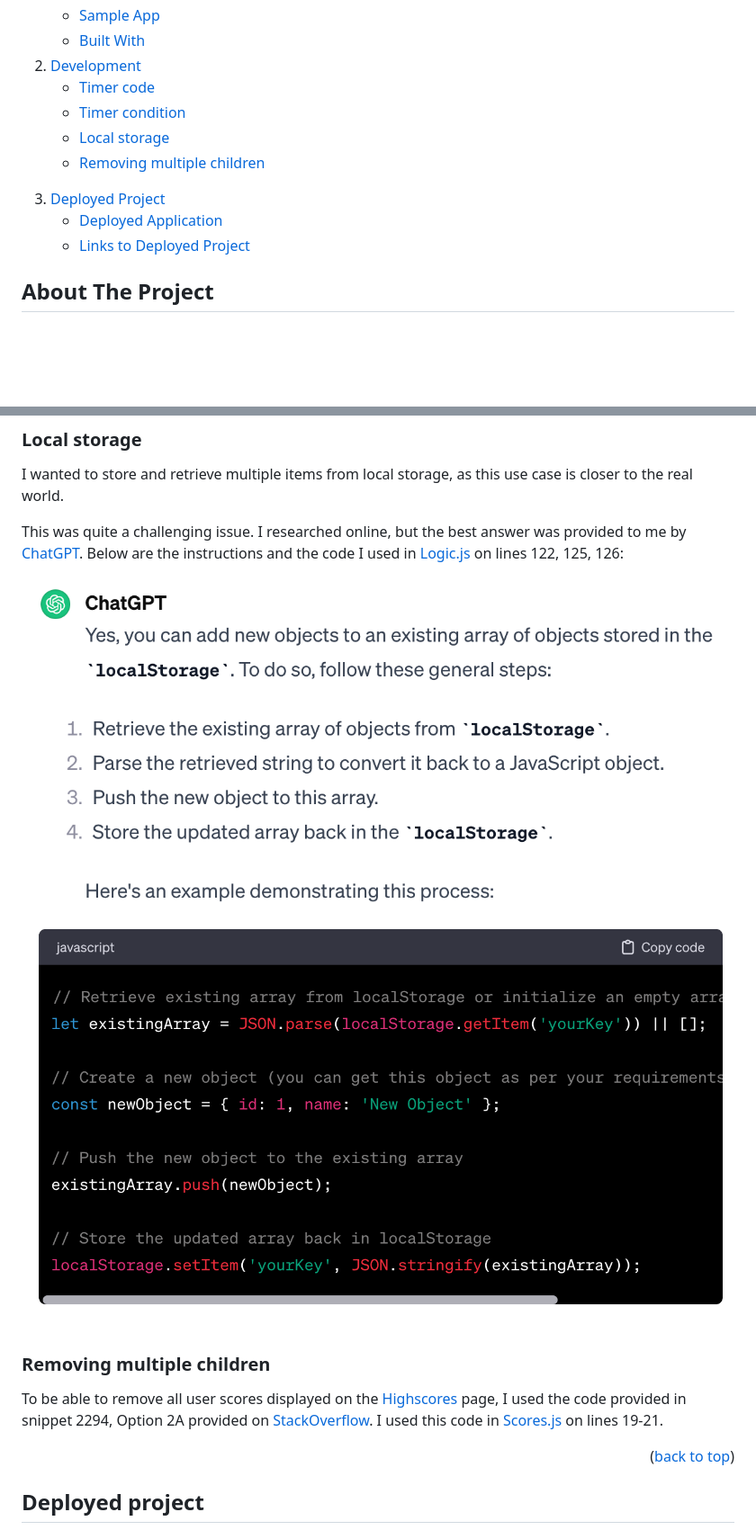
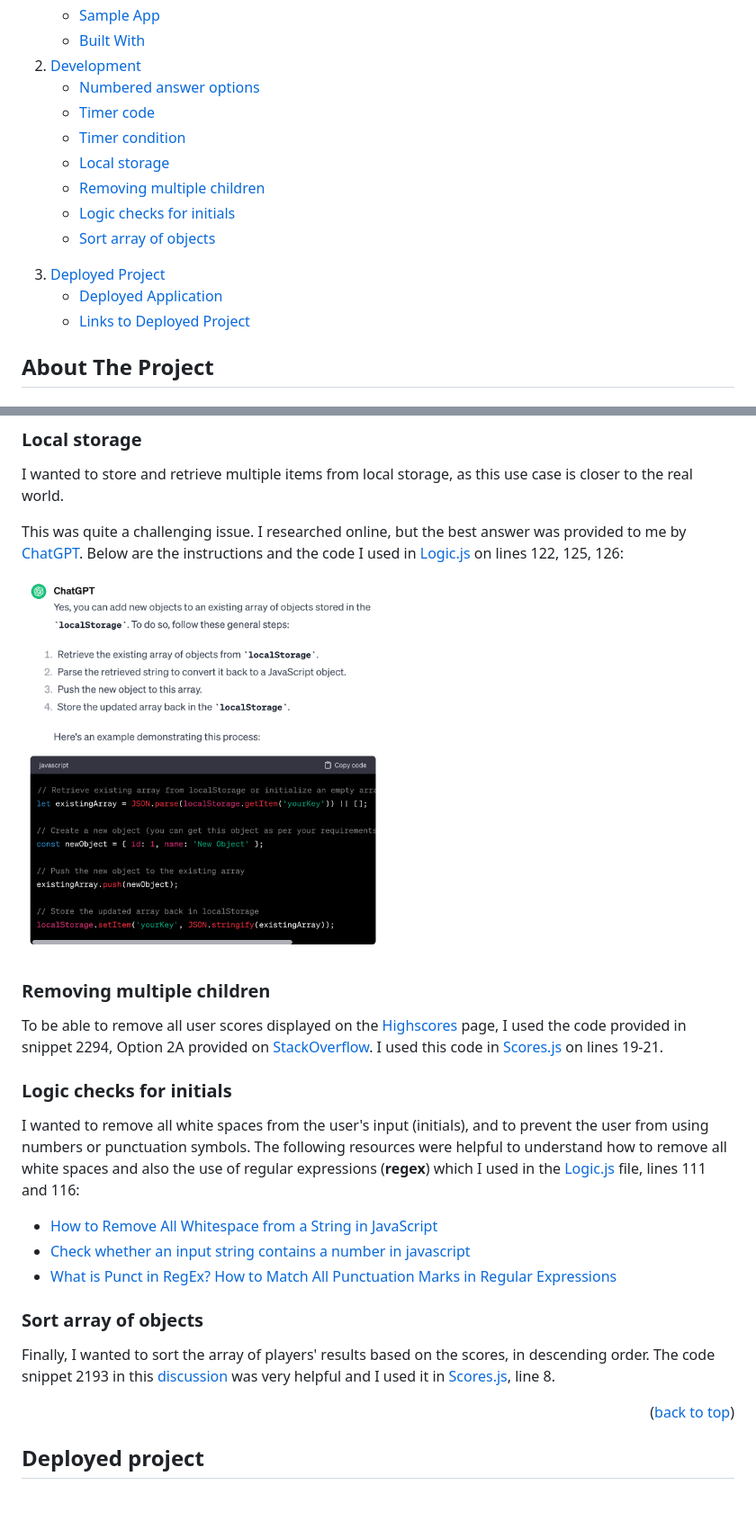
Before and after one commit to icollier77/JS-code-quiz, a Markdown page: README.md, 2 parts joined by grey strips. Shown: that part at 90% size. Rendered like a GitHub page; folded sections open; blank space fills up the shorter version.

Commit message:
added a few notes to README, added deployed page gif

```diff
--- a/README.md
+++ b/README.md
@@ -42,10 +42,13 @@ Assignment 6 of the [Front-End Web Dev bootcamp][bootcamp-url] to create a timed
     </li>
     <li><a href="#development">Development</a></li>
       <ul>
-        <li><a href="timer-code">Timer code</a></li>
-        <li><a href="timer-condition">Timer condition</a></li>
-        <li><a href="local-storage">Local storage</a></li>
-        <li><a href="removing-multiple-children">Removing multiple children</a></li>
+        <li><a href="#numbered-answer-options">Numbered answer options</a></li>
+        <li><a href="#timer-code">Timer code</a></li>
+        <li><a href="#timer-condition">Timer condition</a></li>
+        <li><a href="#local-storage">Local storage</a></li>
+        <li><a href="#removing-multiple-children">Removing multiple children</a></li>
+        <li><a href="#logic-checks-for-initials">Logic checks for initials</a></li>
+        <li><a href="#sort-array-of-objects">Sort array of objects</a></li>
       </ul>
     <li><a href="#deployed-project">Deployed Project</a></li>
       <ul>
@@ -54,8 +57,6 @@ Assignment 6 of the [Front-End Web Dev bootcamp][bootcamp-url] to create a timed
       </ul>
   </ol>
 </details>
-
-
 
 <!-- ABOUT THE PROJECT -->
 ## About The Project
@@ -132,12 +135,24 @@ I wanted to store and retrieve multiple items from local storage, as this use ca
 
 This was quite a challenging issue. I researched online, but the best answer was provided to me by [ChatGPT][chatgpt-url]. Below are the instructions and the code I used in [Logic.js][logic-file] on lines 122, 125, 126:
 
-![instructions][chatgpt-instructions]
-![code][chatgpt-code]
+<img src="./assets/ChatGPT-instructions.png" alt="chatgpt-instructions" width="400" height="auto">
+<img src="./assets/ChatGPT-code.png" alt="chatgpt-code" width="400" height="auto">
 
 ### Removing multiple children
 
 To be able to remove all user scores displayed on the [Highscores][scores-url] page, I used the code provided in snippet 2294, Option 2A provided on [StackOverflow][stackoverflow-url]. I used this code in [Scores.js][scores-file] on lines 19-21.
+
+### Logic checks for initials
+
+I wanted to remove all white spaces from the user's input (initials), and to prevent the user from using numbers or punctuation symbols. The following resources were helpful to understand how to remove all white spaces and also the use of regular expressions (**regex**) which I used in the [Logic.js][logic-file] file, lines 111 and 116:
+
+* [How to Remove All Whitespace from a String in JavaScript][whitespace-url]
+* [Check whether an input string contains a number in javascript][number-stack-url]
+* [What is Punct in RegEx? How to Match All Punctuation Marks in Regular Expressions][punct-regex-url]
+
+### Sort array of objects
+
+Finally, I wanted to sort the array of players' results based on the scores, in descending order. The code snippet 2193 in this [discussion][sort-array-url] was very helpful and I used it in [Scores.js][scores-file], line 8.
 
 <p align="right">(<a href="#readme-top">back to top</a>)</p>
 
```
Also changed, not shown: other parts of README.md (+19 -11 lines), assets/deployed-quiz.gif (added).
